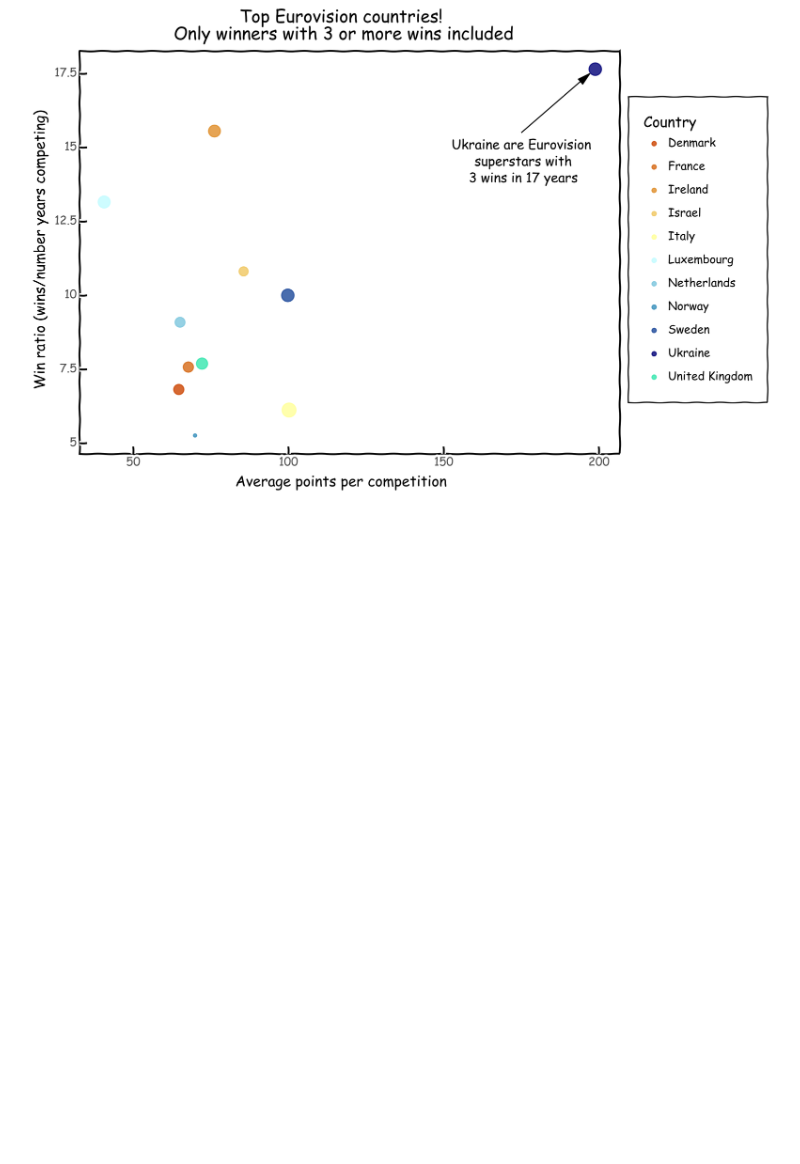
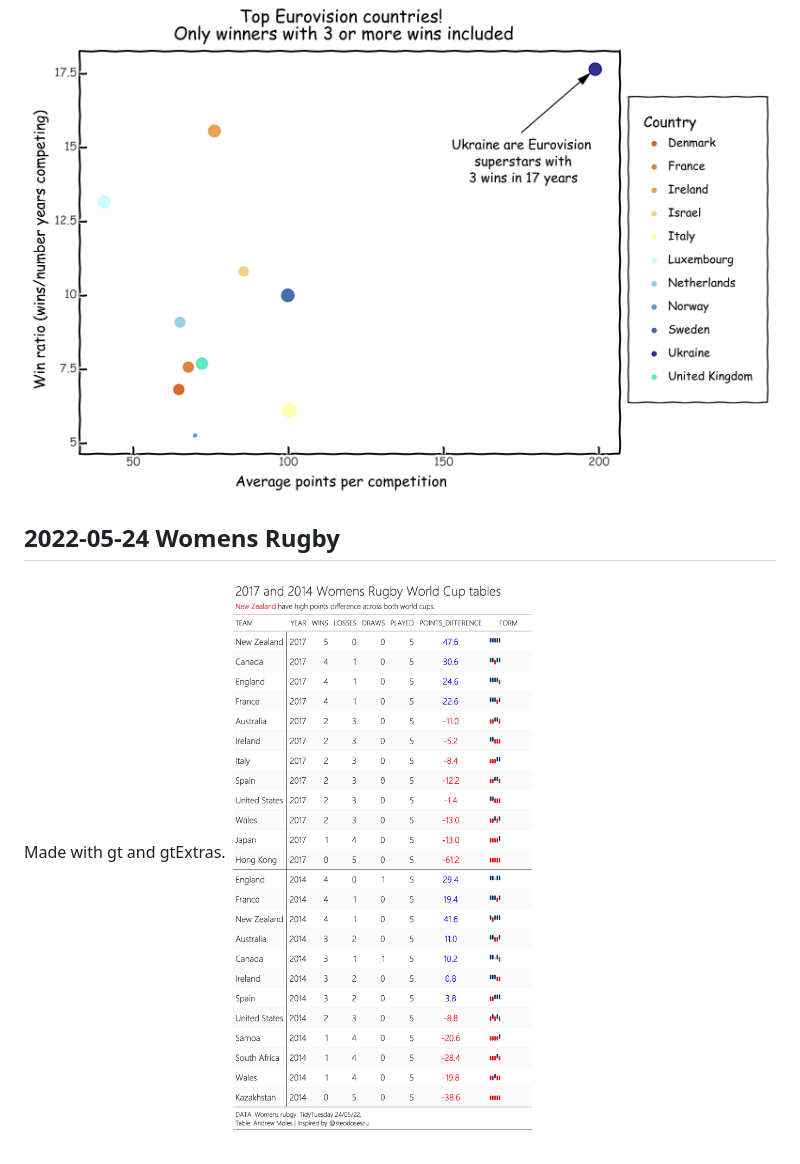
Before and after one commit to andrewmoles2/TidyTuesday, a Markdown page: README.md, the part around the change. Drawn GitHub-style; pictures changed too: womens-rugby-2022-05-24/womens_rugby.png (added); blank space fills up the shorter version.

Commit message:
womens rugby

```diff
--- a/README.md
+++ b/README.md
@@ -82,3 +82,7 @@ Attempt at text mining sentiments from hidden gems reviews
 ## 2022-05-17 Eurovision
 Made with Python using pandas and plotnine, using jupyter (+ quorto extension).
 ![](eurovision-2022-05-17/eurovision.png)
+
+## 2022-05-24 Womens Rugby
+Made with gt and gtExtras.
+![](womens-rugby-2022-05-24/womens_rugby.png)
```
Also changed, not shown: 1 other file.
